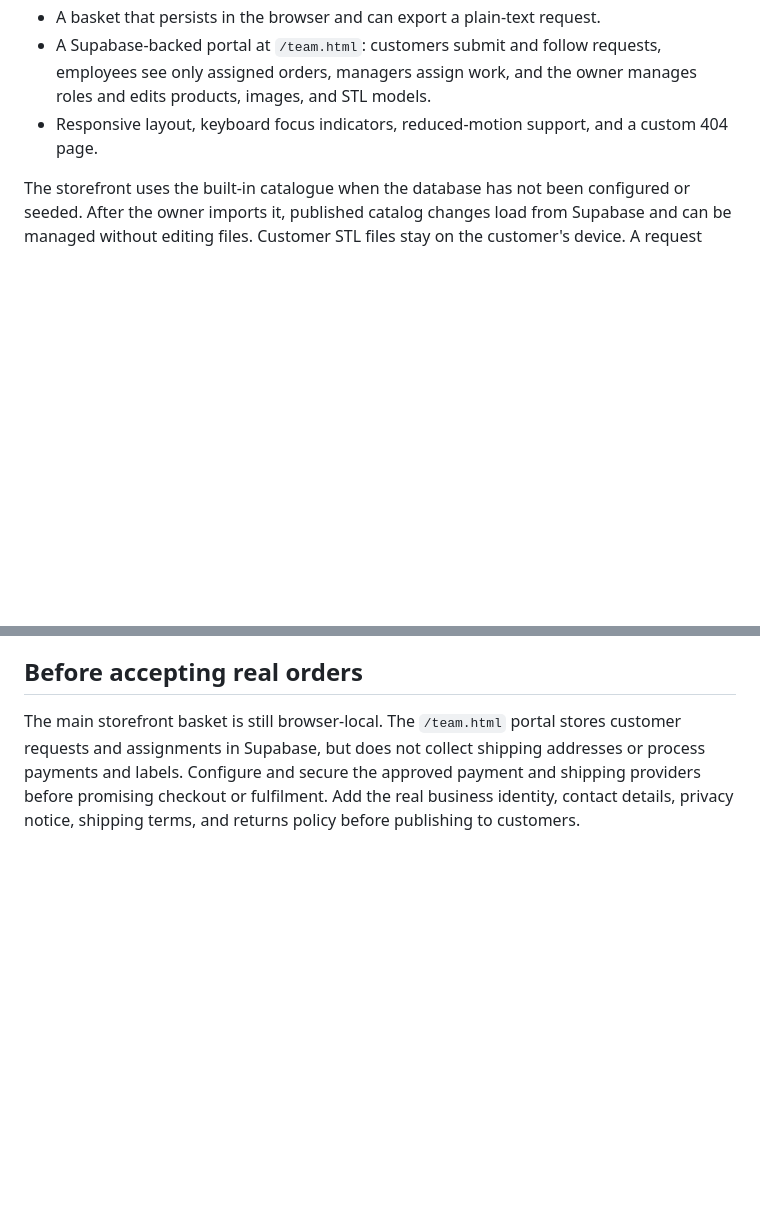
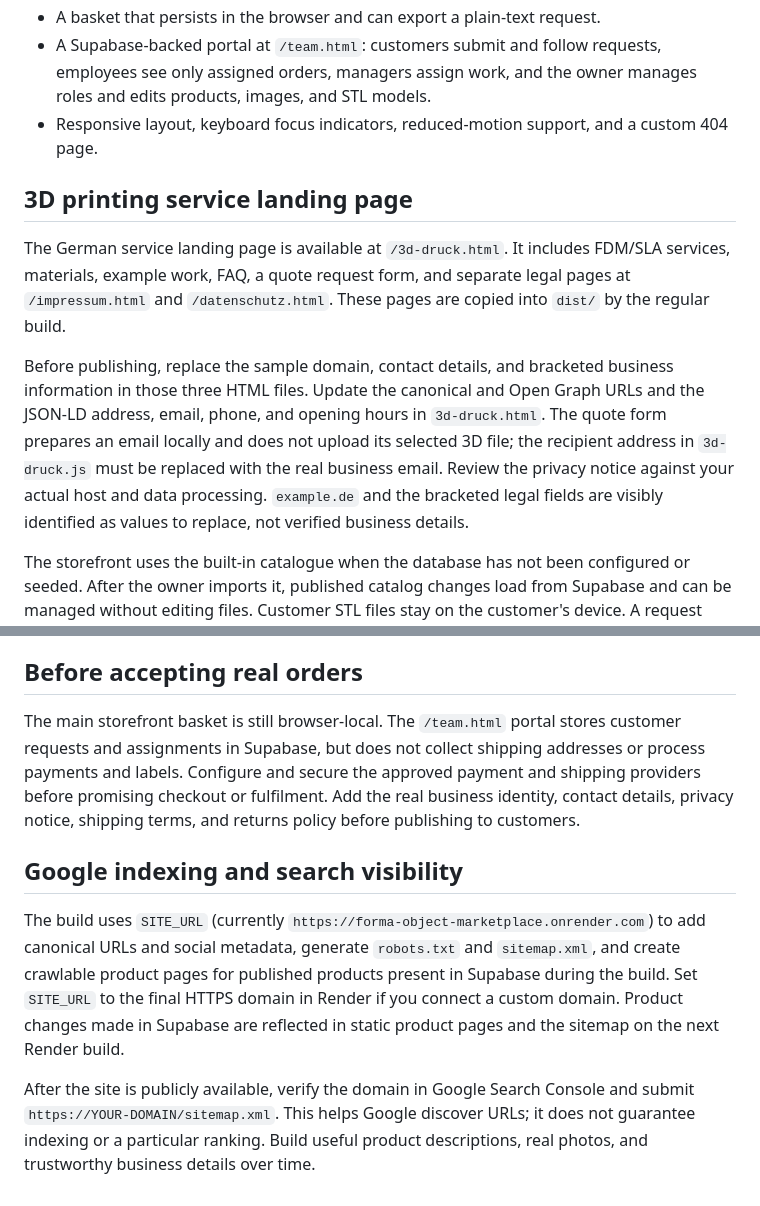
Before and after one commit to ills1023/xeonon, a Markdown page: README.md, 2 parts joined by grey strips. Rendered like a GitHub page; blank space fills up the shorter version.

Commit message:
Prepare site sitemap and crawlable product pages

```diff
--- a/README.md
+++ b/README.md
@@ -11,6 +11,12 @@ FORMA is a responsive product catalogue for a small-batch design workshop. It ke
 - A basket that persists in the browser and can export a plain-text request.
 - A Supabase-backed portal at `/team.html`: customers submit and follow requests, employees see only assigned orders, managers assign work, and the owner manages roles and edits products, images, and STL models.
 - Responsive layout, keyboard focus indicators, reduced-motion support, and a custom 404 page.
+
+## 3D printing service landing page
+
+The German service landing page is available at `/3d-druck.html`. It includes FDM/SLA services, materials, example work, FAQ, a quote request form, and separate legal pages at `/impressum.html` and `/datenschutz.html`. These pages are copied into `dist/` by the regular build.
+
+Before publishing, replace the sample domain, contact details, and bracketed business information in those three HTML files. Update the canonical and Open Graph URLs and the JSON-LD address, email, phone, and opening hours in `3d-druck.html`. The quote form prepares an email locally and does not upload its selected 3D file; the recipient address in `3d-druck.js` must be replaced with the real business email. Review the privacy notice against your actual host and data processing. `example.de` and the bracketed legal fields are visibly identified as values to replace, not verified business details.
 
 The storefront uses the built-in catalogue when the database has not been configured or seeded. After the owner imports it, published catalog changes load from Supabase and can be managed without editing files. Customer STL files stay on the customer's device. A request download is prepared locally; the page does not claim it was sent to the seller.
 
@@ -41,3 +47,10 @@ The team portal supports customer request submission, owner-managed employee acc
 ## Before accepting real orders
 
 The main storefront basket is still browser-local. The `/team.html` portal stores customer requests and assignments in Supabase, but does not collect shipping addresses or process payments and labels. Configure and secure the approved payment and shipping providers before promising checkout or fulfilment. Add the real business identity, contact details, privacy notice, shipping terms, and returns policy before publishing to customers.
+
+
+## Google indexing and search visibility
+
+The build uses `SITE_URL` (currently `https://forma-object-marketplace.onrender.com`) to add canonical URLs and social metadata, generate `robots.txt` and `sitemap.xml`, and create crawlable product pages for published products present in Supabase during the build. Set `SITE_URL` to the final HTTPS domain in Render if you connect a custom domain. Product changes made in Supabase are reflected in static product pages and the sitemap on the next Render build.
+
+After the site is publicly available, verify the domain in Google Search Console and submit `https://YOUR-DOMAIN/sitemap.xml`. This helps Google discover URLs; it does not guarantee indexing or a particular ranking. Build useful product descriptions, real photos, and trustworthy business details over time.
```
